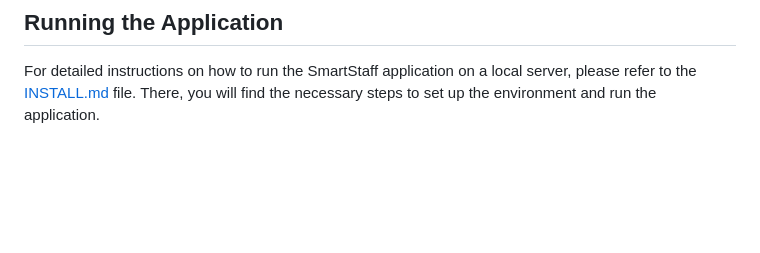
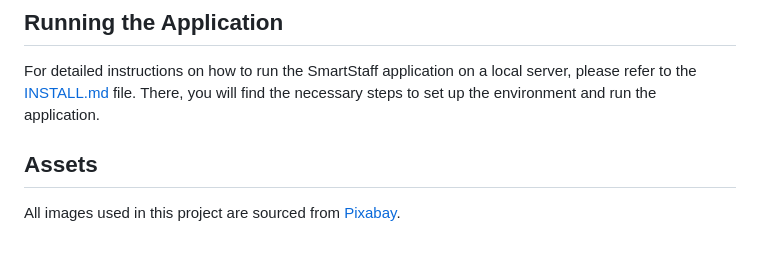
Before and after one commit to Sajmon101/Smartstaff, a Markdown page: README.md, the part around the change. Rendered like a GitHub page; blank space fills up the shorter version.

```diff
--- a/README.md
+++ b/README.md
@@ -63,3 +63,7 @@ The use case diagram illustrates the interactions between individual users and t
 ## Running the Application
 
 For detailed instructions on how to run the SmartStaff application on a local server, please refer to the [INSTALL.md](./INSTALL.md) file. There, you will find the necessary steps to set up the environment and run the application.
+
+## Assets
+
+All images used in this project are sourced from [Pixabay](https://pixabay.com/).
```
